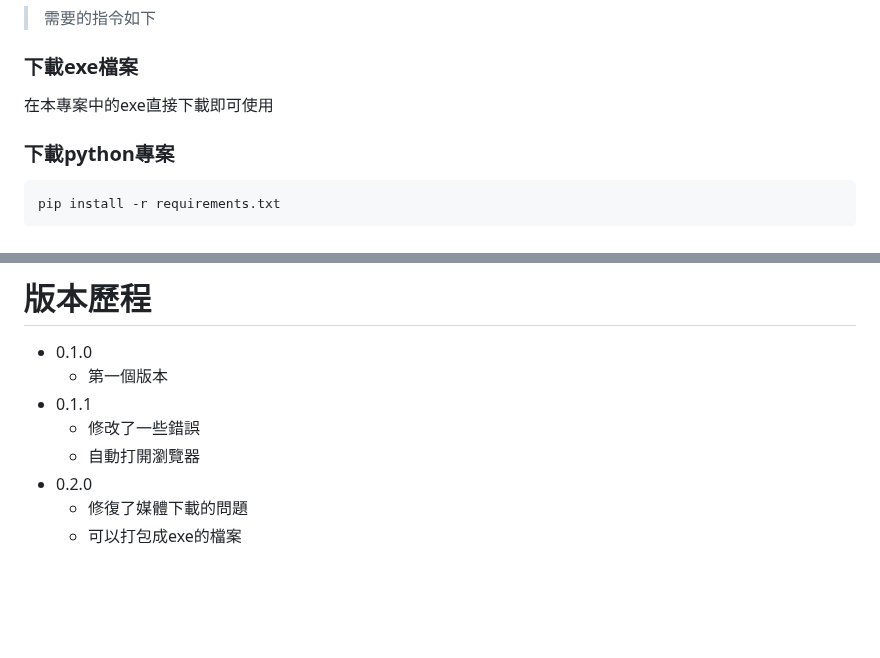
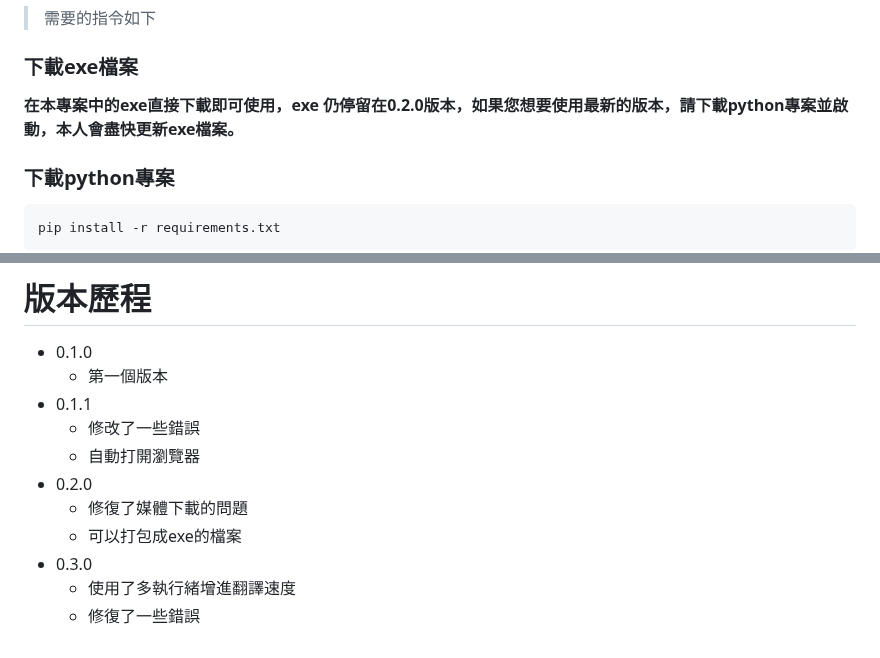
Before and after one commit to Rduanchen/RduanAnkiMaker, a Markdown page: README.md, 2 parts joined by grey strips. GitHub-like rendering; blank space fills up the shorter version.

Commit message:
Use thread fix bugs

```diff
--- a/README.md
+++ b/README.md
@@ -7,7 +7,7 @@ RduanAnkiMaker 是一個用來製作 Anki 卡片的工具，安裝完之後，
 ## 安裝以及啟動
 >需要的指令如下
 ### 下載exe檔案
-在本專案中的exe直接下載即可使用
+**在本專案中的exe直接下載即可使用，exe 仍停留在0.2.0版本，如果您想要使用最新的版本，請下載python專案並啟動，本人會盡快更新exe檔案。**
 
 
 ### 下載python專案
@@ -87,10 +87,13 @@ https://docs.ankiweb.net/templates/styling.html
 
 # 版本歷程
 * 0.1.0
-    * 第一個版本
+  * 第一個版本
 * 0.1.1
-    * 修改了一些錯誤
-    * 自動打開瀏覽器
+  * 修改了一些錯誤
+  * 自動打開瀏覽器
 * 0.2.0
   * 修復了媒體下載的問題
   * 可以打包成exe的檔案
+* 0.3.0
+  * 使用了多執行緒增進翻譯速度
+  * 修復了一些錯誤
```
